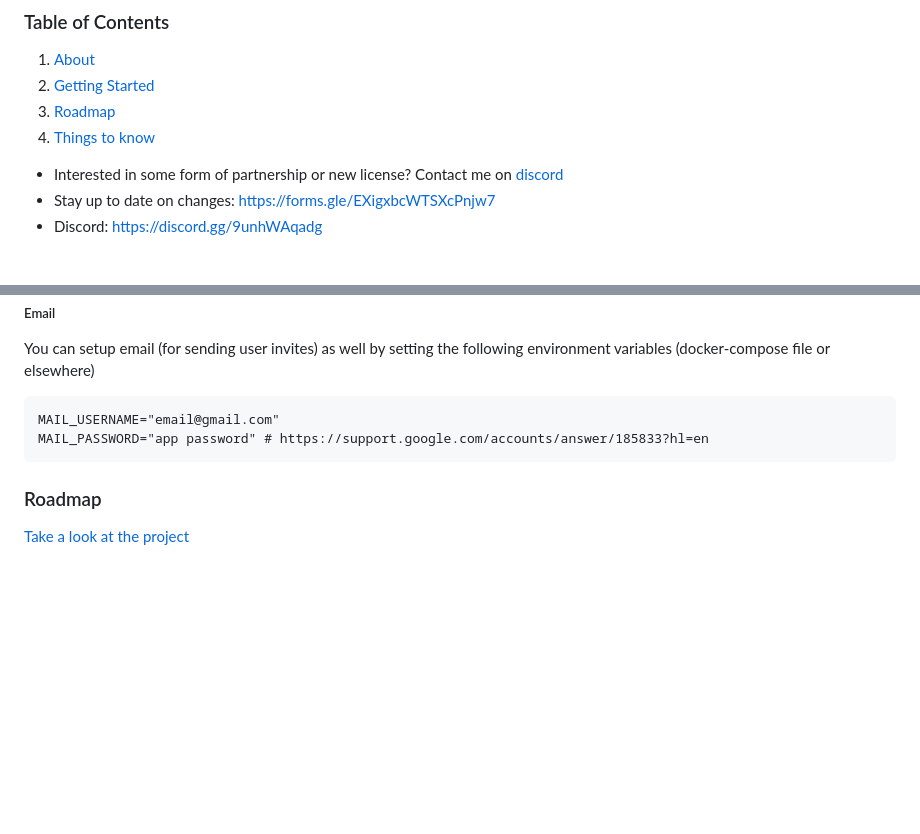
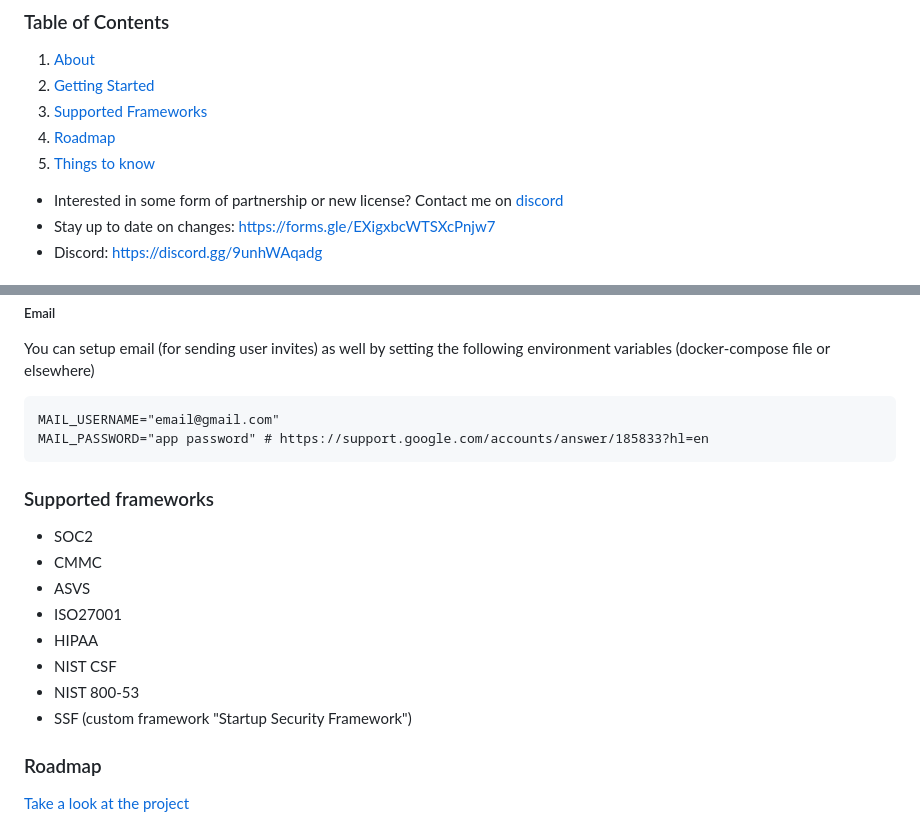
Before and after one commit to Technologist0366/gapp, a Markdown page: README.md, 2 parts joined by grey strips. GitHub-like rendering; blank space fills up the shorter version.

````diff
--- a/README.md
+++ b/README.md
@@ -3,8 +3,9 @@
 ### Table of Contents
 1. [About](#about)
 2. [Getting Started](#getting-started)
-3. [Roadmap](#roadmap)
-4. [Things to know](#things-to-know)
+3. [Supported Frameworks](#supported-frameworks)
+4. [Roadmap](#roadmap)
+5. [Things to know](#things-to-know)
 
 - Interested in some form of partnership or new license? Contact me on [discord](https://discord.gg/9unhWAqadg)
 - Stay up to date on changes: https://forms.gle/EXigxbcWTSXcPnjw7
@@ -72,6 +73,16 @@ MAIL_USERNAME="email@gmail.com"
 MAIL_PASSWORD="app password" # https://support.google.com/accounts/answer/185833?hl=en
 ```
 
+### Supported frameworks
++ SOC2
++ CMMC
++ ASVS
++ ISO27001
++ HIPAA
++ NIST CSF
++ NIST 800-53
++ SSF (custom framework "Startup Security Framework")
+
 ### Roadmap
 
 [Take a look at the project](https://github.com/users/bmarsh9/projects/1)
````
